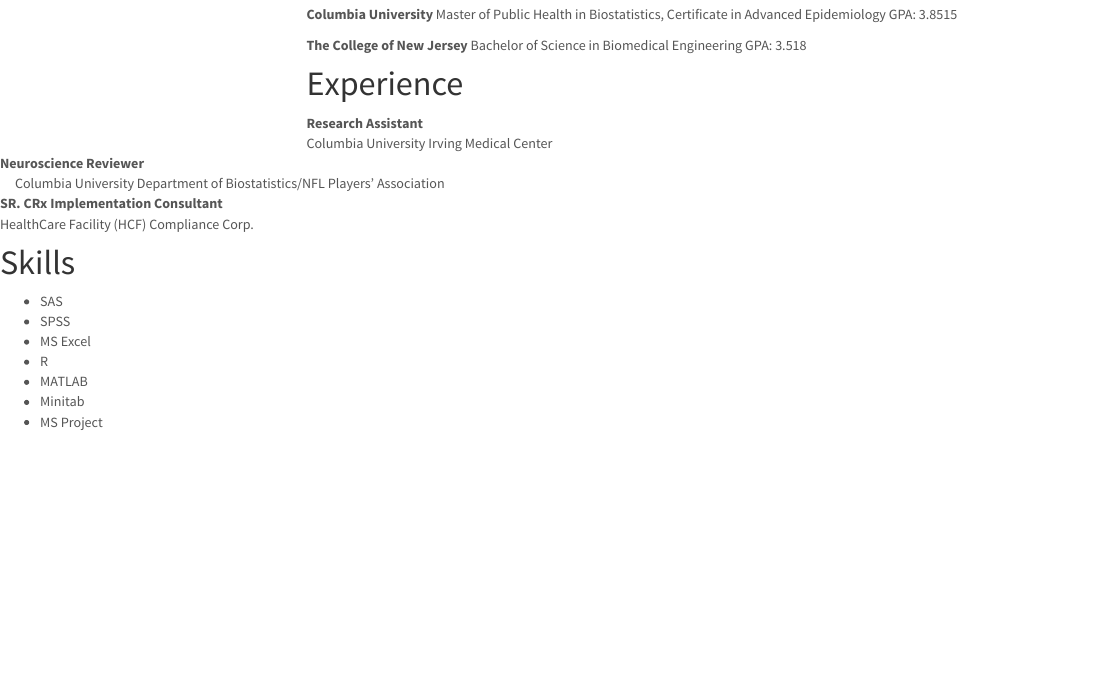
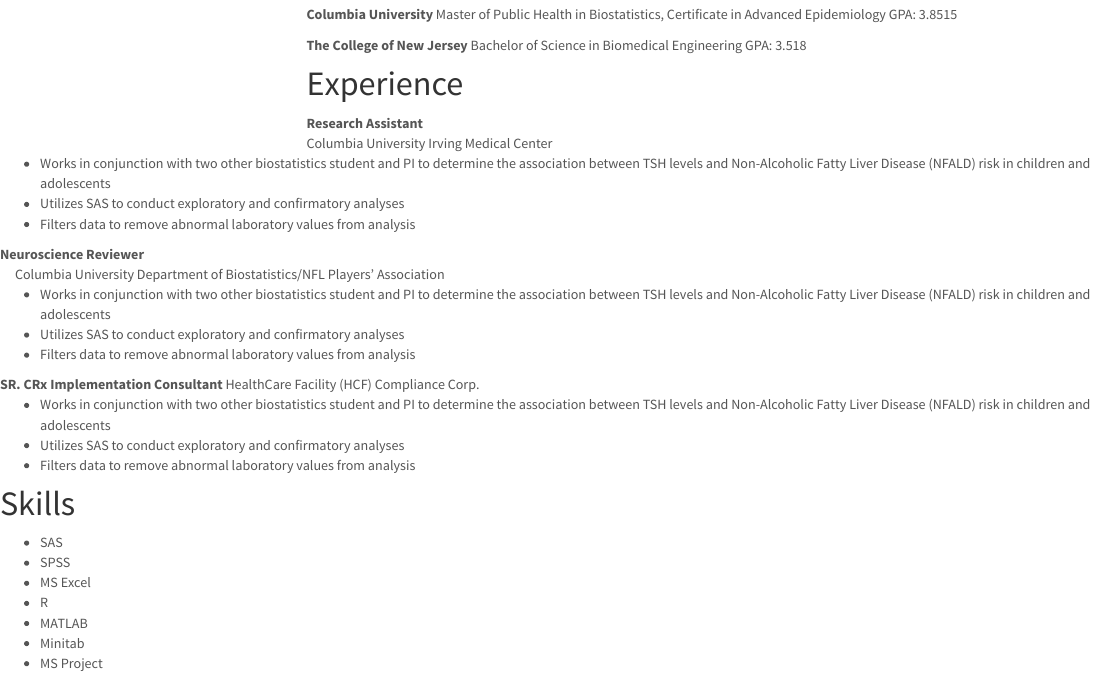
Before and after one commit to mattuntalan/mattuntalan.github.io, an R Markdown document (experience.Rmd): the page in a window 1100 px wide, from 180 px down. The pictures show the output file experience.html that the author committed with the source, opened offline; library style sheets and scripts come from the installed R packages; menus at the side of the page are left out.

Commit message:
Added more to resume portion

```diff
--- a/experience.Rmd
+++ b/experience.Rmd
@@ -19,12 +19,21 @@
 # Experience
 **Research Assistant** </div>
 Columbia University Irving Medical Center </div>
+- Works in conjunction with two other biostatistics student and PI to determine the association between TSH levels and Non-Alcoholic Fatty Liver Disease (NFALD) risk in children and adolescents
+- Utilizes SAS to conduct exploratory and confirmatory analyses
+- Filters data to remove abnormal laboratory values from analysis
 
 **Neuroscience Reviewer** </div>
 Columbia University Department of Biostatistics/NFL Players' Association </div>
+- Works in conjunction with two other biostatistics student and PI to determine the association between TSH levels and Non-Alcoholic Fatty Liver Disease (NFALD) risk in children and adolescents
+- Utilizes SAS to conduct exploratory and confirmatory analyses
+- Filters data to remove abnormal laboratory values from analysis
 
 **SR. CRx Implementation Consultant** </div>
-HealthCare Facility (HCF) Compliance Corp.
+HealthCare Facility (HCF) Compliance Corp. </div>
+- Works in conjunction with two other biostatistics student and PI to determine the association between TSH levels and Non-Alcoholic Fatty Liver Disease (NFALD) risk in children and adolescents
+- Utilizes SAS to conduct exploratory and confirmatory analyses
+- Filters data to remove abnormal laboratory values from analysis
 
 # Skills
 - SAS
```
Also changed, not shown: index.Rmd (+1 -1 lines), experience.html, index.html.
